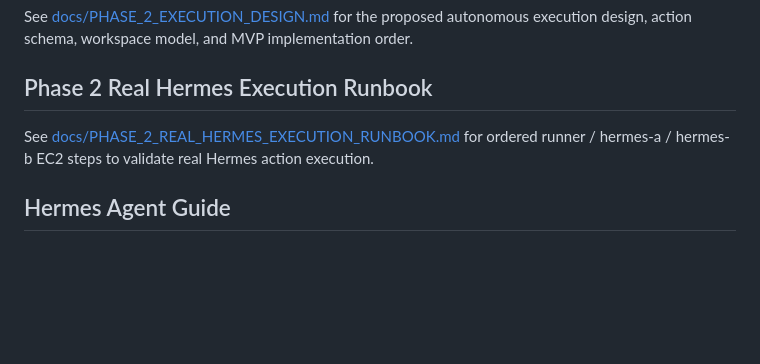
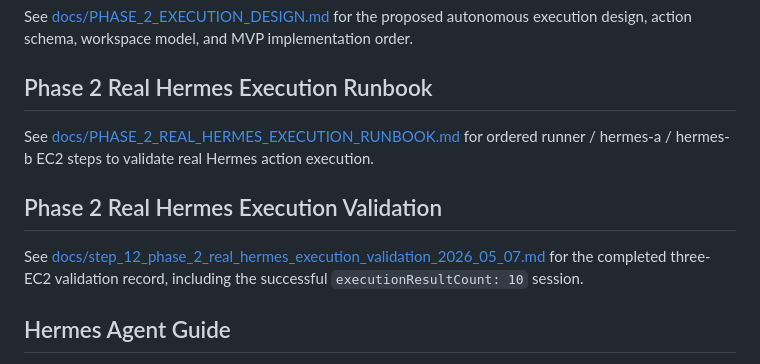
Before and after one commit to haha1811/aiMeeting, a Markdown page: README.md, the part around the change. Rendered like a GitHub page; blank space fills up the shorter version.

Commit message:
document-phase-2-real-hermes-validation

```diff
--- a/README.md
+++ b/README.md
@@ -110,6 +110,10 @@ See [docs/PHASE_2_EXECUTION_DESIGN.md](docs/PHASE_2_EXECUTION_DESIGN.md) for the
 
 See [docs/PHASE_2_REAL_HERMES_EXECUTION_RUNBOOK.md](docs/PHASE_2_REAL_HERMES_EXECUTION_RUNBOOK.md) for ordered runner / hermes-a / hermes-b EC2 steps to validate real Hermes action execution.
 
+## Phase 2 Real Hermes Execution Validation
+
+See [docs/step_12_phase_2_real_hermes_execution_validation_2026_05_07.md](docs/step_12_phase_2_real_hermes_execution_validation_2026_05_07.md) for the completed three-EC2 validation record, including the successful `executionResultCount: 10` session.
+
 ## Hermes Agent Guide
 
 See [docs/HERMES_AGENT_GUIDE.md](docs/HERMES_AGENT_GUIDE.md) for an agent-oriented runbook that explains how a Hermes agent can set up, verify, integrate, and use this repository by itself.
```
Also changed, not shown: docs/step_12_phase_2_real_hermes_execution_validation_2026_05_07.md (added, +433 -0 lines).
